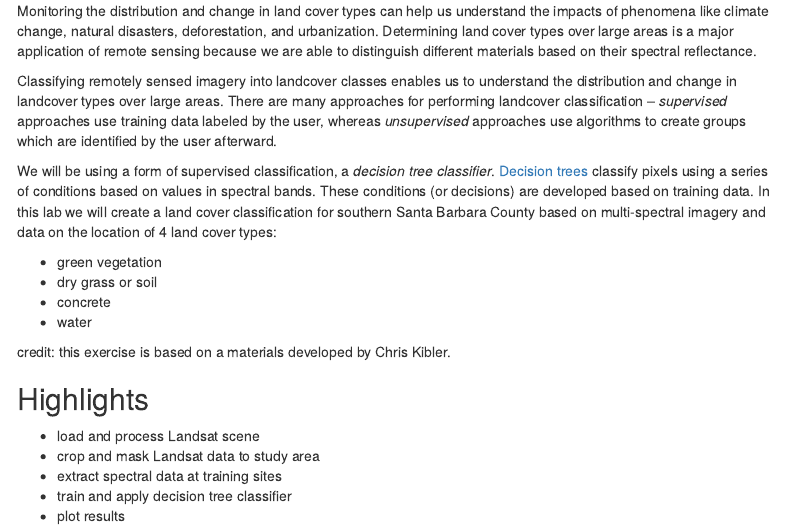
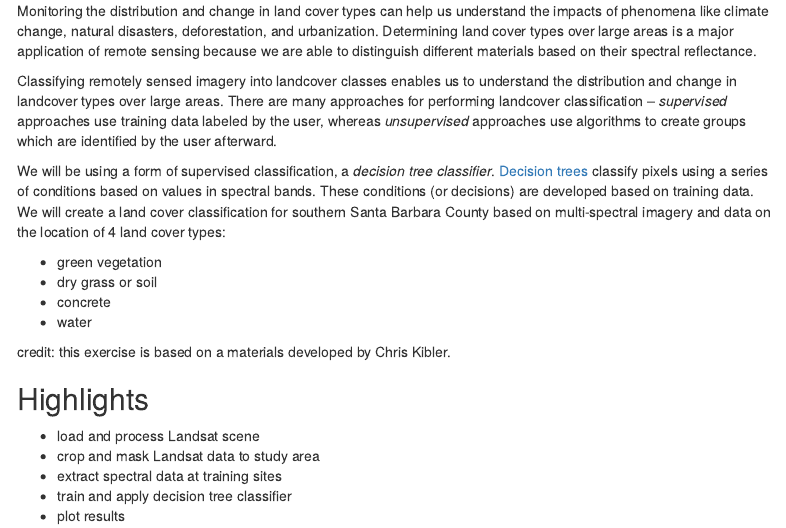
Before and after one commit to mwidas/santa_barbarara_land_classification, an R Markdown document (SB_land_classification.Rmd): the page in a window 1100 px wide, from 190 px down. Rendered offline with R 4.5, knitr and Pandoc, with nearby package versions; some code elsewhere in the file could not run offline; menus at the side of the page are left out.

Commit message:
updated .Rmd

```diff
--- a/SB_land_classification.Rmd
+++ b/SB_land_classification.Rmd
@@ -11,11 +11,12 @@ output:
 ---
 
 # Overview
+
 Monitoring the distribution and change in land cover types can help us understand the impacts of phenomena like climate change, natural disasters, deforestation, and urbanization. Determining land cover types over large areas is a major application of remote sensing because we are able to distinguish different materials based on their spectral reflectance.
 
 Classifying remotely sensed imagery into landcover classes enables us to understand the distribution and change in landcover types over large areas. There are many approaches for performing landcover classification -- *supervised* approaches use training data labeled by the user, whereas *unsupervised* approaches use algorithms to create groups which are identified by the user afterward.\
 
- We will be using a form of supervised classification, a *decision tree classifier*. [Decision trees](https://medium.com/@ml.at.berkeley/machine-learning-crash-course-part-5-decision-trees-and-ensemble-models-dcc5a36af8cd) classify pixels using a series of conditions based on values in spectral bands. These conditions (or decisions) are developed based on training data. In this lab we will create a land cover classification for southern Santa Barbara County based on multi-spectral imagery and data on the location of 4 land cover types:
+ We will be using a form of supervised classification, a *decision tree classifier*. [Decision trees](https://medium.com/@ml.at.berkeley/machine-learning-crash-course-part-5-decision-trees-and-ensemble-models-dcc5a36af8cd) classify pixels using a series of conditions based on values in spectral bands. These conditions (or decisions) are developed based on training data. We will create a land cover classification for southern Santa Barbara County based on multi-spectral imagery and data on the location of 4 land cover types:
 
 -   green vegetation\
 -   dry grass or soil\
```
